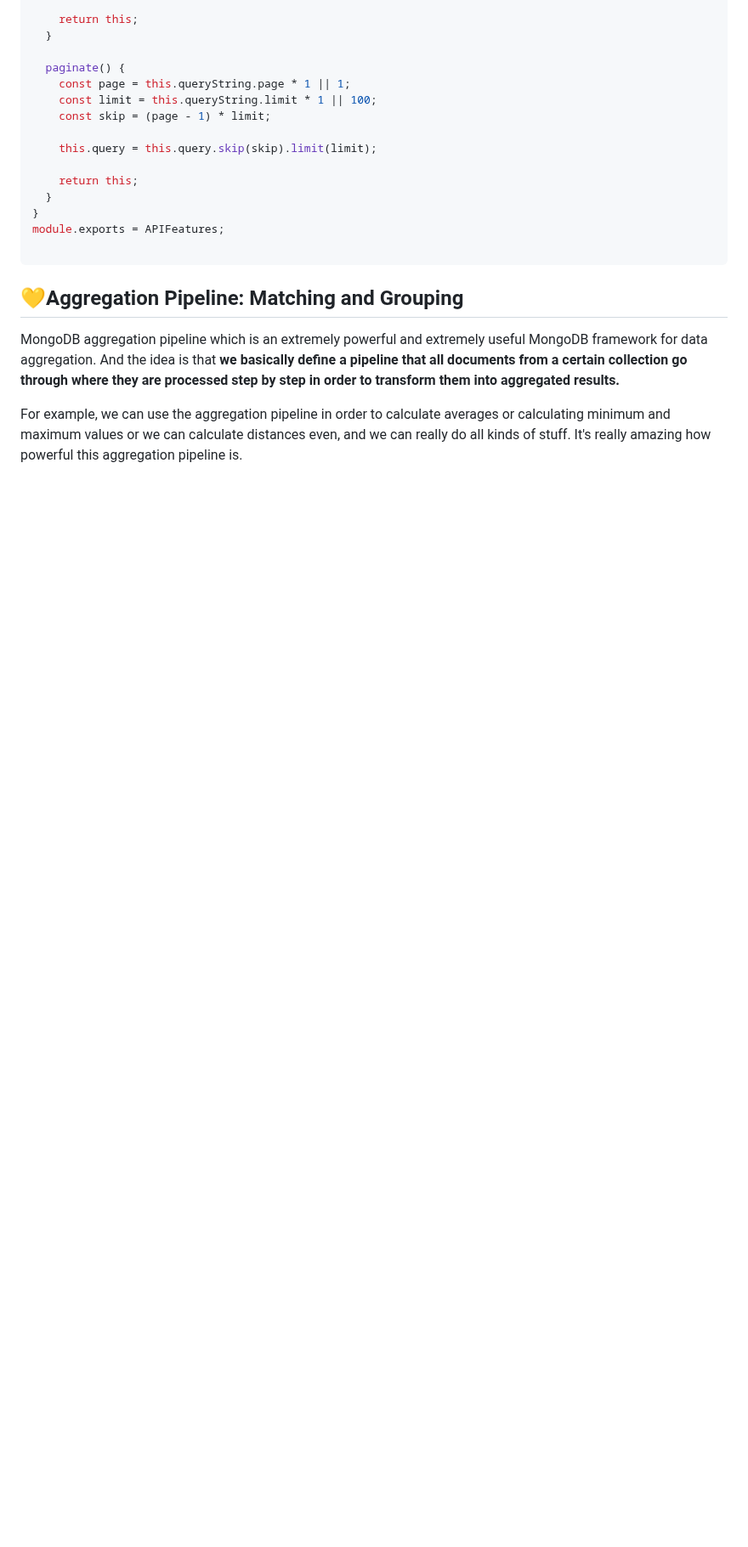
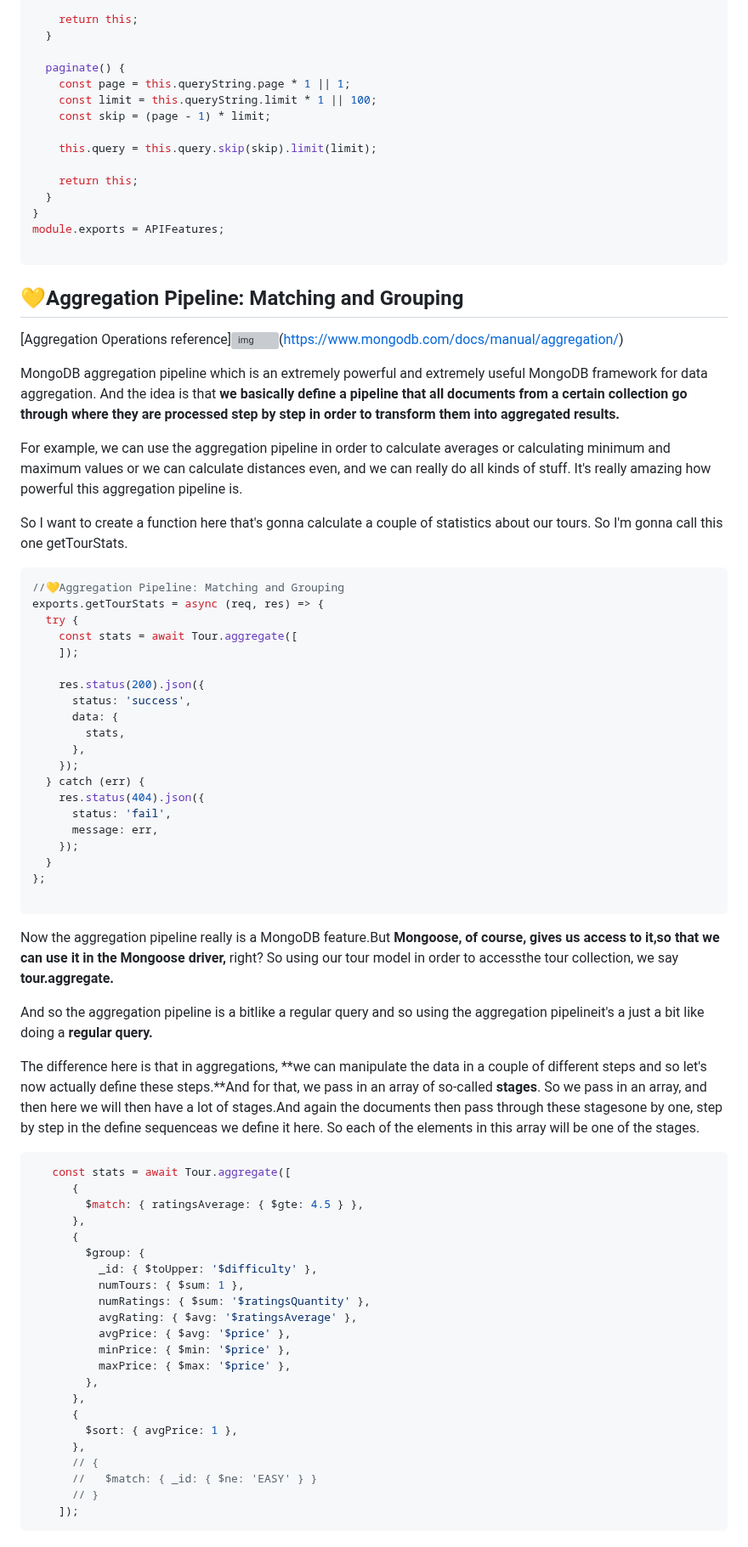
Before and after one commit to itsyuimorii/--TUTORIAL--DevOps-Beginners-to-Advanced-Decoding-DevOps-with-Projects, a Markdown page: 5-projects✨/README.md, the part around the change. Shown at 85% size. Rendered like a GitHub page; blank space fills up the shorter version; grey boxes are pictures that could not be loaded.

````diff
--- a/5-projects✨/README.md
+++ b/5-projects✨/README.md
@@ -2209,6 +2209,66 @@ module.exports = APIFeatures;
 
 ## 💛Aggregation Pipeline: Matching and Grouping
 
+[Aggregation Operations reference]![img](https://www.mongodb.com/docs/manual/assets/link.svg)(https://www.mongodb.com/docs/manual/aggregation/)
+
 MongoDB aggregation pipeline which is an extremely powerful and extremely useful MongoDB framework for data aggregation. And the idea is that **we basically define a pipeline that all documents from a certain collection go through where they are processed step by step in order to transform them into aggregated results.**
 
 For example, we can use the aggregation pipeline in order to calculate averages or calculating minimum and maximum values or we can calculate distances even, and we can really do all kinds of stuff. It's really amazing how powerful this aggregation pipeline is.
+
+
+
+So I want to create a function here that's gonna calculate a couple of statistics about our tours. So I'm gonna call this one getTourStats.
+
+```js
+//💛Aggregation Pipeline: Matching and Grouping
+exports.getTourStats = async (req, res) => {
+  try {
+    const stats = await Tour.aggregate([
+    ]);
+
+    res.status(200).json({
+      status: 'success',
+      data: {
+        stats,
+      },
+    });
+  } catch (err) {
+    res.status(404).json({
+      status: 'fail',
+      message: err,
+    });
+  }
+};
+
+```
+
+Now the aggregation pipeline really is a MongoDB feature.But **Mongoose, of course, gives us access to it,so that we can use it in the Mongoose driver,** right? So using our tour model in order to accessthe tour collection, we say **tour.aggregate.**
+
+And so the aggregation pipeline is a bitlike a regular query and so using the aggregation pipelineit's a just a bit like doing a **regular query.**
+
+The difference here is that in aggregations, **we can manipulate the data in a couple of different steps and so let's now actually define these steps.**And for that, we pass in an array of so-called **stages**. So we pass in an array, and then here we will then have a lot of stages.And again the documents then pass through these stagesone by one, step by step in the define sequenceas we define it here. So each of the elements in this array will be one of the stages.
+
+```js
+   const stats = await Tour.aggregate([
+      {
+        $match: { ratingsAverage: { $gte: 4.5 } },
+      },
+      {
+        $group: {
+          _id: { $toUpper: '$difficulty' },
+          numTours: { $sum: 1 },
+          numRatings: { $sum: '$ratingsQuantity' },
+          avgRating: { $avg: '$ratingsAverage' },
+          avgPrice: { $avg: '$price' },
+          minPrice: { $min: '$price' },
+          maxPrice: { $max: '$price' },
+        },
+      },
+      {
+        $sort: { avgPrice: 1 },
+      },
+      // {
+      //   $match: { _id: { $ne: 'EASY' } }
+      // }
+    ]);
+```
````
